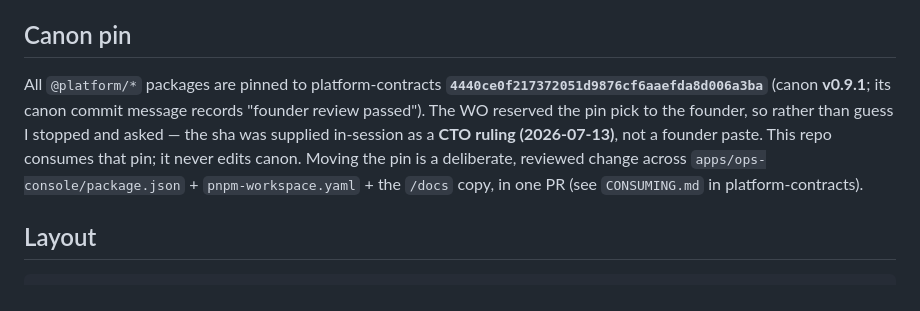
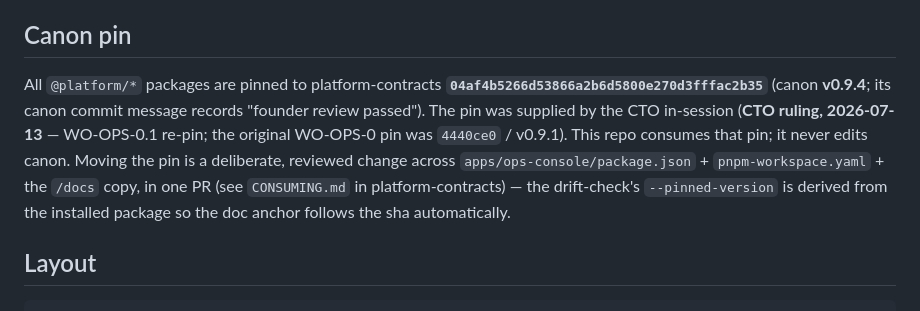
Before and after one commit to beurni2/platform, a Markdown page: README.md, the part around the change. Drawn GitHub-style.

Commit message:
WO-OPS-0.1: README Canon pin section → 04af4b5 / v0.9.4 (finish provenance sweep)
The re-pin updated the pin VALUES but the README "Canon pin" prose still
described the old 4440ce0 / v0.9.1 as current. Corrected to 04af4b5 / v0.9.4,
with the original pin kept as explicit history and a note that the drift-check
version is derived from the installed package. Completes the stale-provenance
sweep: no code/config/README current-state claim references the old pin;
remaining 4440ce0/v0.9.1 mentions are JOURNAL/README history only. Docs-only.

Co-Authored-By: Claude Opus 4.8 <noreply@anthropic.com>
Claude-Session: https://claude.ai/code/session_01AHJaPbLPqjN6UZWGwr69Mg

```diff
--- a/README.md
+++ b/README.md
@@ -37,13 +37,15 @@ another domain's database.**
 ## Canon pin
 
 All `@platform/*` packages are pinned to platform-contracts
-**`4440ce0f217372051d9876cf6aaefda8d006a3ba`** (canon **v0.9.1**; its canon
-commit message records "founder review passed"). The WO reserved the pin pick
-to the founder, so rather than guess I stopped and asked — the sha was supplied
-in-session as a **CTO ruling (2026-07-13)**, not a founder paste. This repo
-consumes that pin; it never edits canon. Moving the pin is a deliberate,
-reviewed change across `apps/ops-console/package.json` + `pnpm-workspace.yaml` +
-the `/docs` copy, in one PR (see `CONSUMING.md` in platform-contracts).
+**`04af4b5266d53866a2b6d5800e270d3fffac2b35`** (canon **v0.9.4**; its canon
+commit message records "founder review passed"). The pin was supplied by the
+CTO in-session (**CTO ruling, 2026-07-13** — WO-OPS-0.1 re-pin; the original
+WO-OPS-0 pin was `4440ce0` / v0.9.1). This repo consumes that pin; it never
+edits canon. Moving the pin is a deliberate, reviewed change across
+`apps/ops-console/package.json` + `pnpm-workspace.yaml` + the `/docs` copy, in
+one PR (see `CONSUMING.md` in platform-contracts) — the drift-check's
+`--pinned-version` is derived from the installed package so the doc anchor
+follows the sha automatically.
 
 ## Layout
 
```
